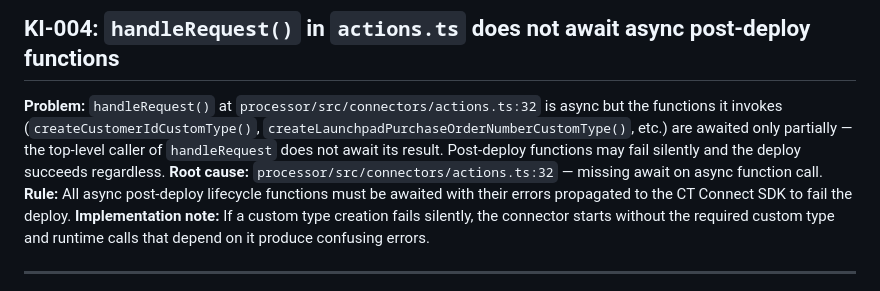
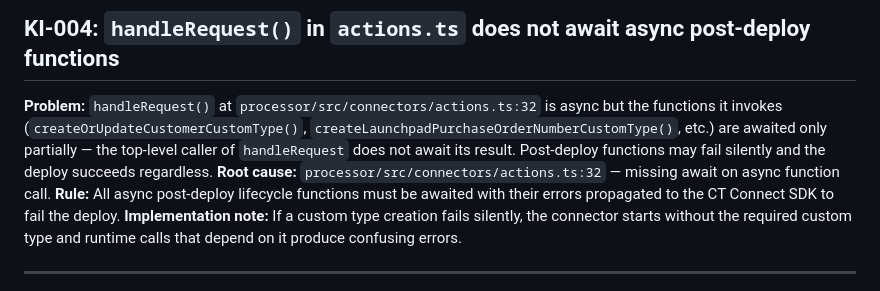
Before and after one commit to stripe/stripe-commercetools-checkout-app, a Markdown page: context/known-issues.md, the part around the change. Rendered like a GitHub page.

```diff
--- a/context/known-issues.md
+++ b/context/known-issues.md
@@ -33,7 +33,7 @@ Connector-specific limitations, code defects, and operational gotchas. Cross-cut
 
 ## KI-004: `handleRequest()` in `actions.ts` does not await async post-deploy functions
 
-**Problem:** `handleRequest()` at `processor/src/connectors/actions.ts:32` is async but the functions it invokes (`createCustomerIdCustomType()`, `createLaunchpadPurchaseOrderNumberCustomType()`, etc.) are awaited only partially — the top-level caller of `handleRequest` does not await its result. Post-deploy functions may fail silently and the deploy succeeds regardless.
+**Problem:** `handleRequest()` at `processor/src/connectors/actions.ts:32` is async but the functions it invokes (`createOrUpdateCustomerCustomType()`, `createLaunchpadPurchaseOrderNumberCustomType()`, etc.) are awaited only partially — the top-level caller of `handleRequest` does not await its result. Post-deploy functions may fail silently and the deploy succeeds regardless.
 **Root cause:** `processor/src/connectors/actions.ts:32` — missing await on async function call.
 **Rule:** All async post-deploy lifecycle functions must be awaited with their errors propagated to the CT Connect SDK to fail the deploy.
 **Implementation note:** If a custom type creation fails silently, the connector starts without the required custom type and runtime calls that depend on it produce confusing errors.
```
Also changed, not shown: context/ARCHITECTURE.md (+4 -2 lines).
